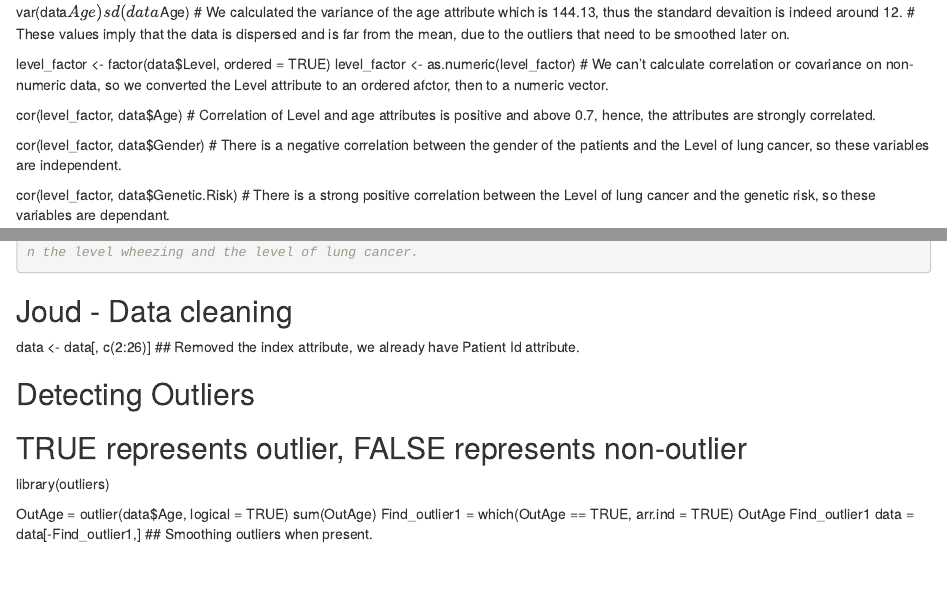
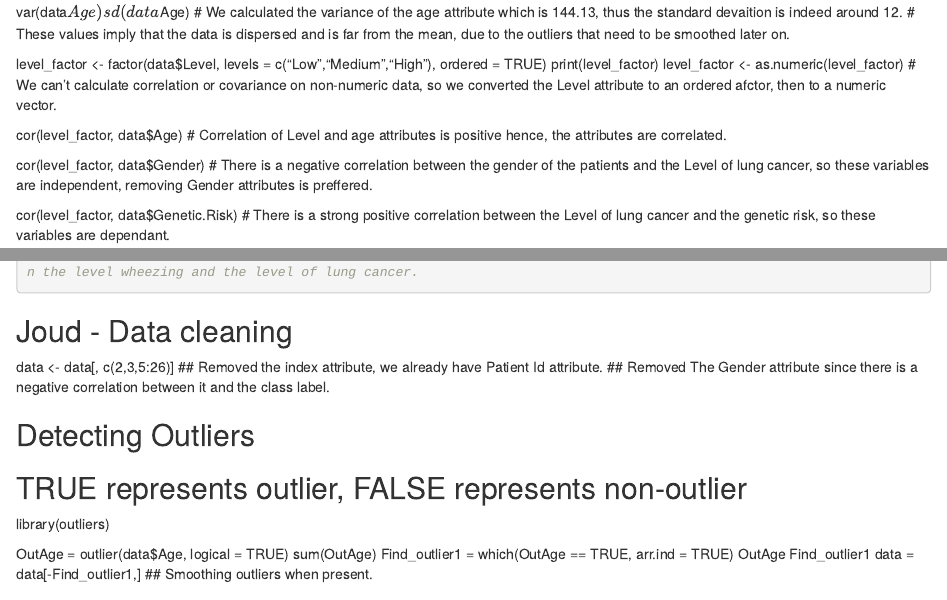
Before and after one commit to RiyamAmin/Group6project, an R Markdown document (phase1 - notebook.Rmd): the page in a window 1100 px wide, from 320 px down, and a second part further down, joined at a grey line. Rendered offline with R 4.5, knitr and Pandoc, with nearby package versions; some code elsewhere in the file could not run offline; common packages that the code uses without loading them are loaded.

Commit message:
Update phase1 - notebook.Rmd

```diff
--- a/phase1 - notebook.Rmd
+++ b/phase1 - notebook.Rmd
@@ -38,16 +38,16 @@ sd(data$Age)
 # These values imply that the data is dispersed and is far from the mean, due to the outliers that need to be smoothed later on.
 
 
-level_factor <- factor(data$Level, ordered = TRUE)
+level_factor <- factor(data$Level,  levels = c("Low","Medium","High"), ordered = TRUE)
+print(level_factor)
 level_factor <- as.numeric(level_factor)
 # We can't calculate correlation or covariance on non-numeric data, so we converted the Level attribute to an ordered afctor, then to a numeric vector.
 
 cor(level_factor, data$Age)
-# Correlation of Level  and age attributes is positive and above 0.7, hence, the attributes are strongly correlated.
-
+# Correlation of Level  and age attributes is positive hence, the attributes are correlated.
 
 cor(level_factor, data$Gender)
-# There is a negative correlation between the gender of the patients and the Level of lung cancer, so these variables are independent.
+# There is a negative correlation between the gender of the patients and the Level of lung cancer, so these variables are independent, removing Gender attributes is preffered.
 
 cor(level_factor, data$Genetic.Risk)
 # There is a strong positive correlation between the Level of lung cancer and the genetic risk, so these variables are dependant.
@@ -152,8 +152,9 @@ boxplot(data$Wheezing ~ data$Level)
 ## Joud - Data cleaning
 
 
-data <- data[, c(2:26)]
+data <- data[, c(2,3,5:26)]
 ## Removed the index attribute, we already have Patient Id attribute.
+## Removed The Gender attribute since there is a negative correlation between it and the class label.
 
 
 ## Detecting Outliers
```
